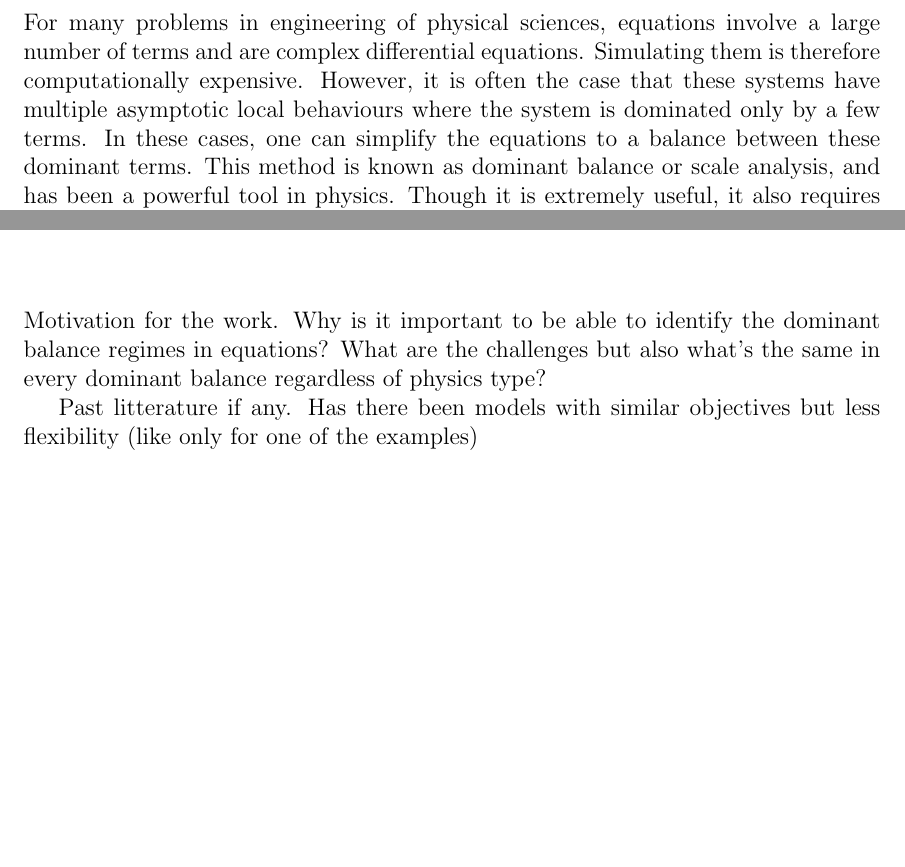
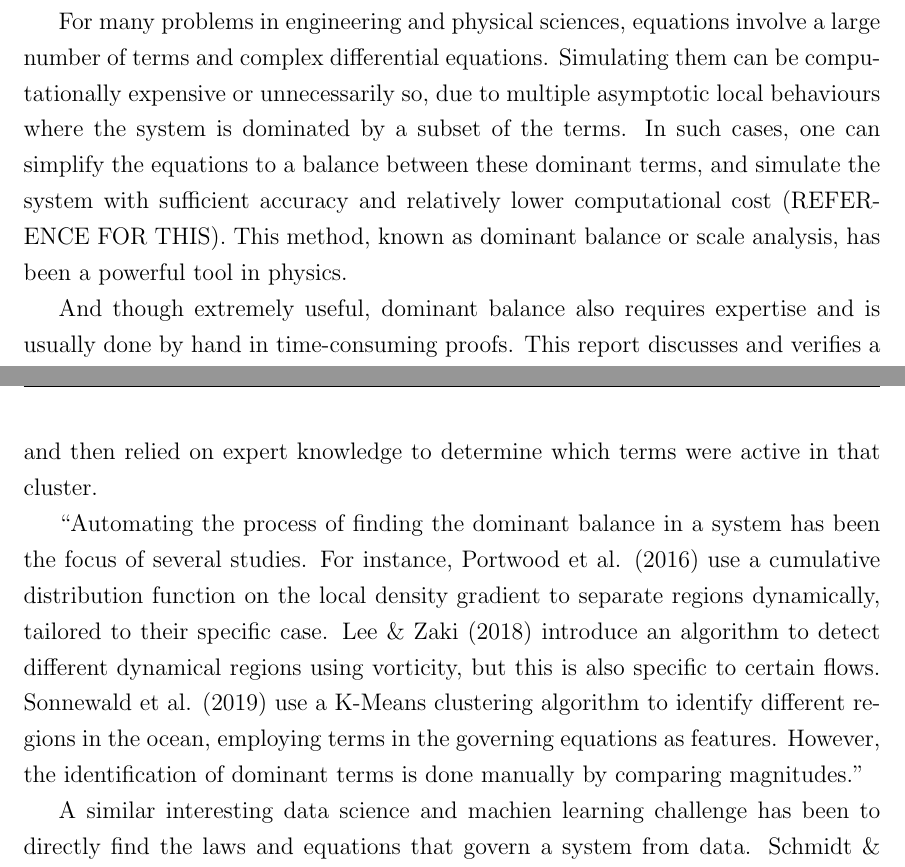
Before and after one commit to tbreitburd/Learning-Dominant-Physical-Processes-using-Unsupervised-Learning-Techniques-, a LaTeX thesis (Report/Report.tex): two parts of pages 4 and 5 of 10 before the commit and two parts of pages 4 and 7 of 13 after it, joined at a grey line, cut so that both start at the same text, the shorter picture padded with empty space. Compiled offline with pdfLaTeX.

Commit message:
Updated report
Added more consistent background/lit review, will add stuff on charny

```diff
--- a/Report/Report.tex
+++ b/Report/Report.tex
@@ -1,6 +1,8 @@
 \documentclass[12pt]{report} % Increased the font size to 12pt
 \usepackage{epigraph}
 \usepackage{geometry}
+\usepackage{setspace} % Add the setspace package
+
 
 % Optional: customize the style of epigraphs
 \setlength{\epigraphwidth}{0.5\textwidth} % Adjust the width of the epigraph
@@ -125,6 +127,9 @@
     {\begin{examplebox}}
     {\end{examplebox}}
 
+
+\onehalfspacing
+
 \geometry{top=1.5in} % Adjust the value as needed
 % ----------------------------------------------------------------
 
@@ -152,14 +156,29 @@ In many areas of physics, the equations describing the observed are complex and
 
 \chapter{Introduction}
 
-For many problems in engineering of physical sciences, equations involve a large number of terms and are complex differential equations. Simulating them is therefore computationally expensive. However, it is often the case that these systems have multiple asymptotic local behaviours where the system is dominated only by a few terms. In these cases, one can simplify the equations to a balance between these dominant terms. This method is known as dominant balance or scale analysis, and has been a powerful tool in physics. Though it is extremely useful, it also requires a lot of expertise and has been done by hand in the past. In this report, a novel approach, developped by Callaham et al. (2021)\cite{callaham2021learning} is discussed, verified and used on new data. The first part of the report will be a discussion of the background of the paper and of the method used. Then, the research and results of the Callaham et al. (2021)\cite{callaham2021learning} paper will be shortly investigated, evaluating the ease of reproducibility of their work. Third, focussing on one of the examples used in the paper, use of other algorithms than the one used in the paper will be carried out, to test the robustness of the method. Finally, the method will be used on a new dataset, from simulation of elasto-inertial turbulence, a property of of polymer laden flow.
+
+One of the key steps of scientific method is reproducibility. Results must be reproducible by others, ensuring that the same conclusions can be drawn multiple times. If a result cannot be reproduced, it may be considered erroneous, or simply a random occurence. An important aspect of this project will be to evaluate the reproducibility of the results of Callaham et al. (2021)\cite{callaham2021learning} and to test the robustness of their method.
+
+For many problems in engineering and physical sciences, equations involve a large number of terms and complex differential equations. Simulating them can be computationally expensive or unnecessarily so, due to multiple asymptotic local behaviours where the system is dominated by a subset of the terms. In such cases, one can simplify the equations to a balance between these dominant terms, and simulate the system with sufficient accuracy and relatively lower computational cost (REFERENCE FOR THIS). This method, known as dominant balance or scale analysis, has been a powerful tool in physics.
+
+And though extremely useful, dominant balance also requires expertise and is usually done by hand in time-consuming proofs. This report discusses and verifies a novel approach, developped by Callaham et al. (2021)\cite{callaham2021learning}, an applies it to new data. First, this report will focus on the paper and the research surrounding it. Delving into what the rationale behind the method is, and how it performed on a series of case studies, as well as verifying it through reproducing the results with alternative code. This will be done primarily focusing on one of the case studies, but also for most of the others. Additionally, other algorithms than the method's chosen one are used to test the robustness of the method. Second, the method will be used on a new dataset, from simulations of elasto-inertial turbulence, a property of of polymer laden flow.
 
 
 \chapter{Background}
 
 
-Motivation for the work. Why is it important to be able to identify the dominant balance regimes in equations? What are the challenges but also what's the same in every dominant balance regardless of physics type?
+
+Dominant balance is a powerful tool in simplifying the modelling of physical processes. Importantly, it helps better understand the physics at play in a system by identifying the subset of terms that matter in an equation for a specific asymptotic case. This understanding of interactions between terms and the physics they represent can be illustrated through examples in multiple fields of physics.
+
+Taking the example of:
 
 
 
-Past litterature if any. Has there been models with similar objectives but less flexibility (like only for one of the examples)
+There has been some research to automate the process of finding the dominant balance in a system. First is the Portwood et al. (2016)\cite{portwood2016robust} paper which uses a cumulative distribution function on the local density gradient to separate each region. THis method is then highly tailored to this case, where a gradient of one of the terms is used, knowing it can help discern dynamically distinct regions, and then interprets many results from expert analysis of the identified regions. Second is the Lee \& Zaki (2018)\cite{lee2018detection} which introduces an algorithm to detect different dynamical regions, but again through the use of case-specific varaibles (vorticity), which restrict the use of this algorithm to specific flows. Finally, the Sonnewald et al. (2019)\cite{sonnewald2019unsupervised} paper which uses a K-Means clustering algorithm to identify different regions in the ocean. And they do introduce the concept of using the terms in the governing equations as features, but identification of active terms is done through comparison of the magnitudes of each term in the equation. In other words, identifciation of dominant terms is not done algorithmically but ``manually''.
+They either focused on a specific application and used expert-knowledge on it or only clustered the data and then relied on expert knowledge to determine which terms were active in that cluster.
+
+``Automating the process of finding the dominant balance in a system has been the focus of several studies. For instance, Portwood et al. (2016) use a cumulative distribution function on the local density gradient to separate regions dynamically, tailored to their specific case. Lee \& Zaki (2018) introduce an algorithm to detect different dynamical regions using vorticity, but this is also specific to certain flows. Sonnewald et al. (2019) use a K-Means clustering algorithm to identify different regions in the ocean, employing terms in the governing equations as features. However, the identification of dominant terms is done manually by comparing magnitudes.''
+
+
+
+A similar interesting data science and machien learning challenge has been to directly find the laws and equations that govern a system from data. Schmidt \& Lipson (2009)\cite{schmidt2009distilling} contributed to a breakthrough using symbolic regression to find linear and non-linear differential equations. Brunton et al. (2016)\cite{brunton2016discovering} is another example of this, improving on Schmidt \& Lipson's (2009)\cite{schmidt2009distilling} work. As symbolic regression is expensive, the problem was now approahced with sparse regression, which for high-diemensioanl problems means identifying a sparse governing equation and this makes use of the governing equations usually having only a subset of terms being important. In Lejarza \& Baldea (2022)\cite{lejarza2022data}, the governing equations are learned from noisy data using multiple basis functions, and a non-linear moving horizon optimization. Though it can only handle ODEs, it provides an approach for thresholding hte basis functions that result in the found governing equation are of lower complexity than those obtained thorugh sparse regression based approches.
```
Also changed, not shown: Report/Report.pdf, Report/Report.tex (10 more changed lines).
